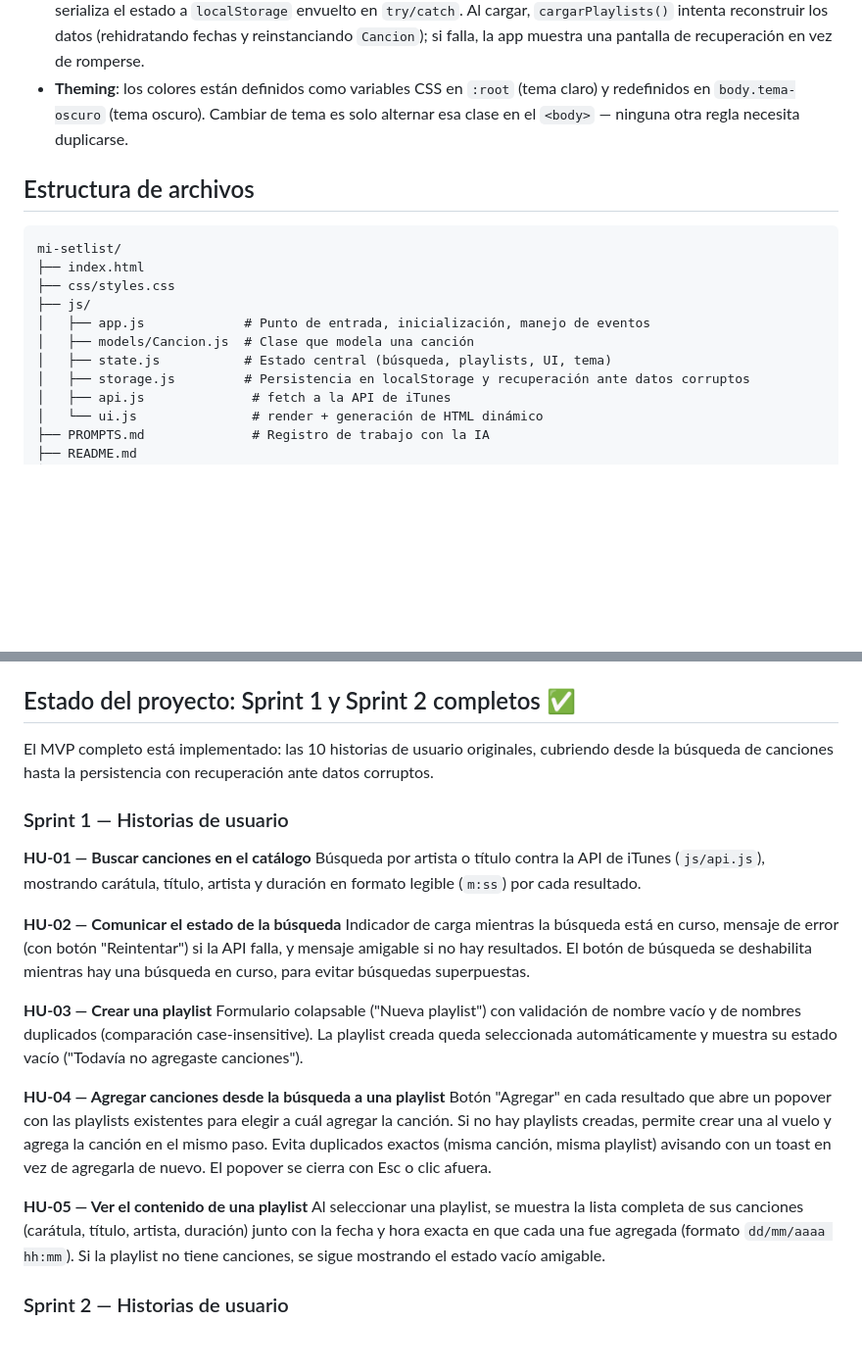
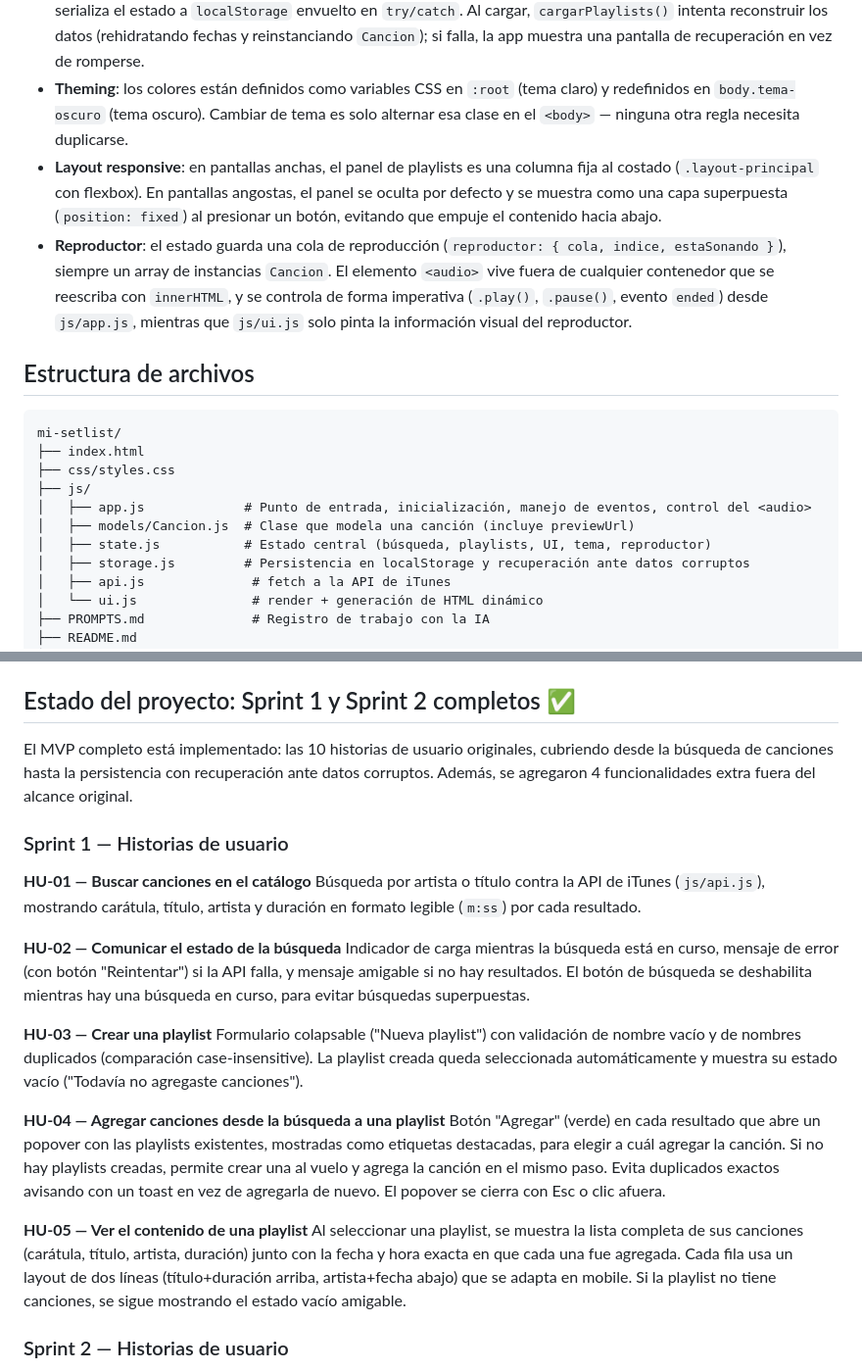
Before and after one commit to AndrePR16/mi-setlist, a Markdown page: README.md, 2 parts joined by grey strips. Shown at 98% size. GitHub-like rendering; blank space fills up the shorter version.

```diff
--- a/README.md
+++ b/README.md
@@ -20,6 +21,8 @@ Sin frameworks (React, Vue, etc.), sin librerías de manejo de estado, sin backe
 - **IDs**: `crypto.randomUUID()` para entidades creadas por la app (playlists, ítems de playlist). Las canciones usan el `trackId` de iTunes (convertido a `string`) como identificador, ya que vienen de una fuente externa con identidad propia.
 - **Persistencia**: cada función que modifica `playlists` en `state.js` termina llamando a `guardarPlaylists()`, que serializa el estado a `localStorage` envuelto en `try/catch`. Al cargar, `cargarPlaylists()` intenta reconstruir los datos (rehidratando fechas y reinstanciando `Cancion`); si falla, la app muestra una pantalla de recuperación en vez de romperse.
 - **Theming**: los colores están definidos como variables CSS en `:root` (tema claro) y redefinidos en `body.tema-oscuro` (tema oscuro). Cambiar de tema es solo alternar esa clase en el `<body>` — ninguna otra regla necesita duplicarse.
+- **Layout responsive**: en pantallas anchas, el panel de playlists es una columna fija al costado (`.layout-principal` con flexbox). En pantallas angostas, el panel se oculta por defecto y se muestra como una capa superpuesta (`position: fixed`) al presionar un botón, evitando que empuje el contenido hacia abajo.
+- **Reproductor**: el estado guarda una cola de reproducción (`reproductor: { cola, indice, estaSonando }`), siempre un array de instancias `Cancion`. El elemento `<audio>` vive fuera de cualquier contenedor que se reescriba con `innerHTML`, y se controla de forma imperativa (`.play()`, `.pause()`, evento `ended`) desde `js/app.js`, mientras que `js/ui.js` solo pinta la información visual del reproductor.
 
 ## Estructura de archivos
 
@@ -28,9 +31,9 @@ mi-setlist/
 ├── index.html
 ├── css/styles.css
 ├── js/
-│   ├── app.js             # Punto de entrada, inicialización, manejo de eventos
-│   ├── models/Cancion.js  # Clase que modela una canción
-│   ├── state.js           # Estado central (búsqueda, playlists, UI, tema)
+│   ├── app.js             # Punto de entrada, inicialización, manejo de eventos, control del <audio>
+│   ├── models/Cancion.js  # Clase que modela una canción (incluye previewUrl)
+│   ├── state.js           # Estado central (búsqueda, playlists, UI, tema, reproductor)
 │   ├── storage.js         # Persistencia en localStorage y recuperación ante datos corruptos
 │   ├── api.js              # fetch a la API de iTunes
 │   └── ui.js               # render + generación de HTML dinámico
@@ -49,7 +52,7 @@ Como se usan módulos ESM, **no funciona abriendo `index.html` directamente con
 
 ## Estado del proyecto: Sprint 1 y Sprint 2 completos ✅
 
-El MVP completo está implementado: las 10 historias de usuario originales, cubriendo desde la búsqueda de canciones hasta la persistencia con recuperación ante datos corruptos.
+El MVP completo está implementado: las 10 historias de usuario originales, cubriendo desde la búsqueda de canciones hasta la persistencia con recuperación ante datos corruptos. Además, se agregaron 4 funcionalidades extra fuera del alcance original.
 
 ### Sprint 1 — Historias de usuario
 
@@ -63,10 +66,10 @@ Indicador de carga mientras la búsqueda está en curso, mensaje de error (con b
 Formulario colapsable ("Nueva playlist") con validación de nombre vacío y de nombres duplicados (comparación case-insensitive). La playlist creada queda seleccionada automáticamente y muestra su estado vacío ("Todavía no agregaste canciones").
 
 **HU-04 — Agregar canciones desde la búsqueda a una playlist**
-Botón "Agregar" en cada resultado que abre un popover con las playlists existentes para elegir a cuál agregar la canción. Si no hay playlists creadas, permite crear una al vuelo y agrega la canción en el mismo paso. Evita duplicados exactos (misma canción, misma playlist) avisando con un toast en vez de agregarla de nuevo. El popover se cierra con Esc o clic afuera.
+Botón "Agregar" (verde) en cada resultado que abre un popover con las playlists existentes, mostradas como etiquetas destacadas, para elegir a cuál agregar la canción. Si no hay playlists creadas, permite crear una al vuelo y agrega la canción en el mismo paso. Evita duplicados exactos avisando con un toast en vez de agregarla de nuevo. El popover se cierra con Esc o clic afuera.
 
 **HU-05 — Ver el contenido de una playlist**
-Al seleccionar una playlist, se muestra la lista completa de sus canciones (carátula, título, artista, duración) junto con la fecha y hora exacta en que cada una fue agregada (formato `dd/mm/aaaa hh:mm`). Si la playlist no tiene canciones, se sigue mostrando el estado vacío amigable.
+Al seleccionar una playlist, se muestra la lista completa de sus canciones (carátula, título, artista, duración) junto con la fecha y hora exacta en que cada una fue agregada. Cada fila usa un layout de dos líneas (título+duración arriba, artista+fecha abajo) que se adapta en mobile. Si la playlist no tiene canciones, se sigue mostrando el estado vacío amigable.
 
 ### Sprint 2 — Historias de usuario
 
```
Also changed, not shown: other parts of README.md (+16 -8 lines).
